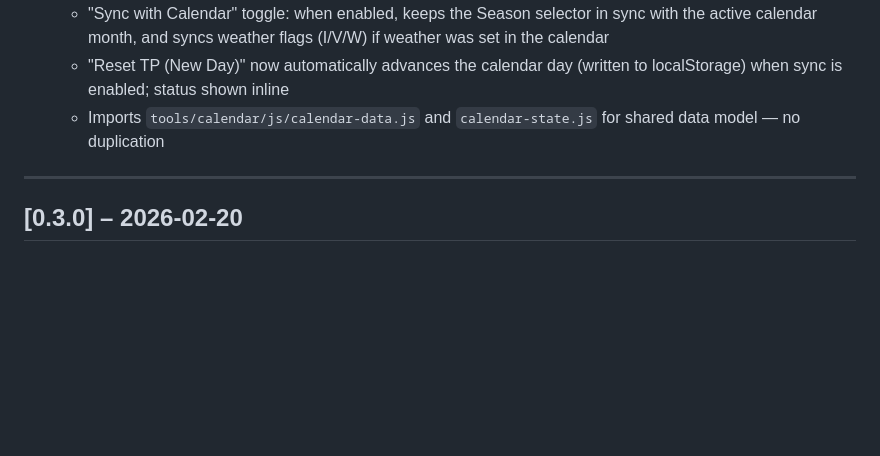
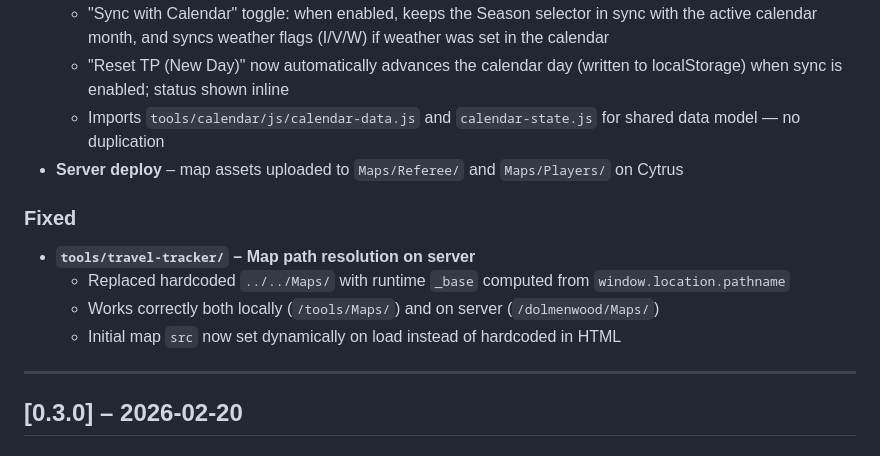
Before and after one commit to edrache/dolmenwood, a Markdown page: CHANGELOG.md, the part around the change. GitHub-like rendering; blank space fills up the shorter version.

Commit message:
docs(changelog): update 0.3.1 with map path fix and server deploy
Co-Authored-By: Claude Sonnet 4.6 <noreply@anthropic.com>

```diff
--- a/CHANGELOG.md
+++ b/CHANGELOG.md
@@ -17,6 +17,13 @@ Format follows [Keep a Changelog](https://keepachangelog.com/en/1.0.0/).
   - "Sync with Calendar" toggle: when enabled, keeps the Season selector in sync with the active calendar month, and syncs weather flags (I/V/W) if weather was set in the calendar
   - "Reset TP (New Day)" now automatically advances the calendar day (written to localStorage) when sync is enabled; status shown inline
   - Imports `tools/calendar/js/calendar-data.js` and `calendar-state.js` for shared data model — no duplication
+- **Server deploy** – map assets uploaded to `Maps/Referee/` and `Maps/Players/` on Cytrus
+
+### Fixed
+- **`tools/travel-tracker/` – Map path resolution on server**
+  - Replaced hardcoded `../../Maps/` with runtime `_base` computed from `window.location.pathname`
+  - Works correctly both locally (`/tools/Maps/`) and on server (`/dolmenwood/Maps/`)
+  - Initial map `src` now set dynamically on load instead of hardcoded in HTML
 
 ---
 
```
